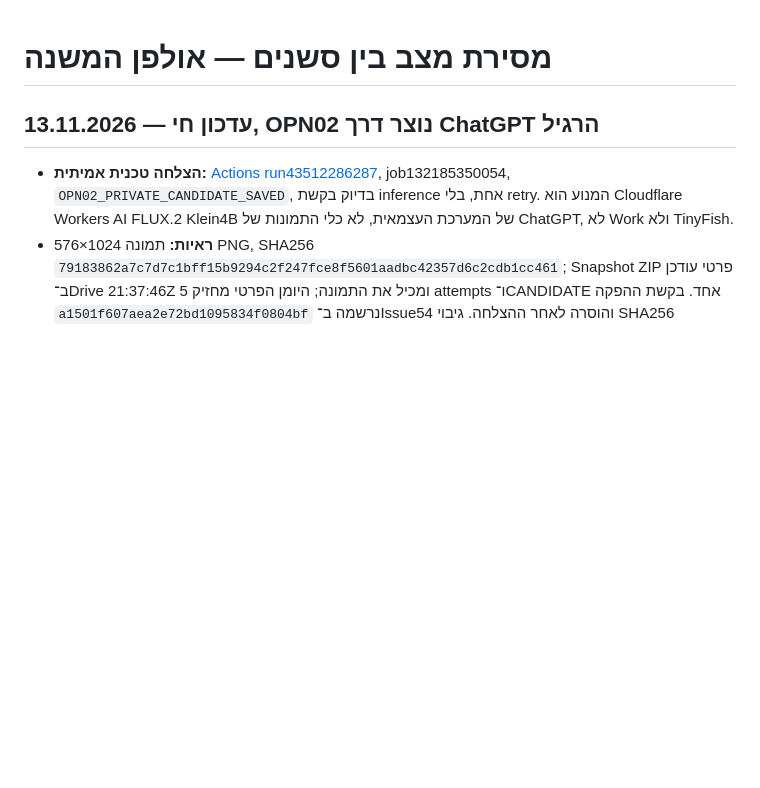
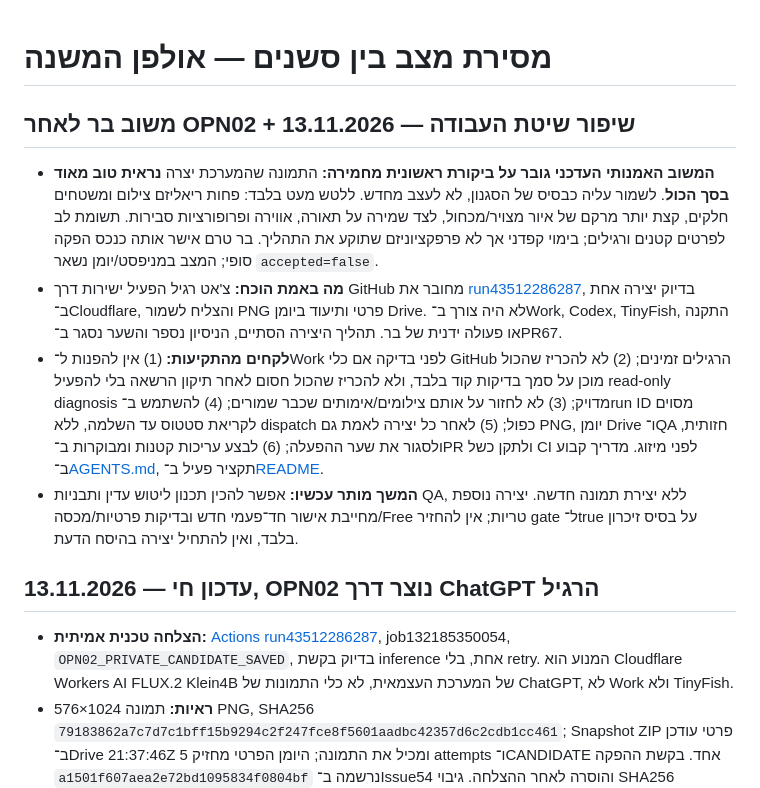
Before and after one commit to barkinam21-pixel/project-mishna, a Markdown page: docs/session-handoff.md, the part around the change. Rendered like a GitHub page; blank space fills up the shorter version.

Commit message:
Preserve nuanced image feedback and practical no-stall postmortem

```diff
--- a/docs/session-handoff.md
+++ b/docs/session-handoff.md
@@ -1,4 +1,10 @@
 # מסירת מצב בין סשנים — אולפן המשנה
+
+## משוב בר לאחר OPN02 + שיפור שיטת העבודה — 13.11.2026
+- **המשוב האמנותי העדכני גובר על ביקורת ראשונית מחמירה:** התמונה שהמערכת יצרה **נראית טוב מאוד בסך הכול**. לשמור עליה כבסיס של הסגנון, לא לעצב מחדש. ללטש מעט בלבד: פחות ריאליזם צילום ומשטחים חלקים, קצת יותר מרקם של איור מצויר/מכחול, לצד שמירה על תאורה, אווירה ופרופורציות סבירות. תשומת לב לפרטים קטנים ורגילים; בימוי קפדני אך לא פרפקציוניזם שתוקע את התהליך. בר טרם אישר אותה כנכס הפקה סופי; המצב במניפסט/יומן נשאר `accepted=false`.
+- **מה באמת הוכח:** צ'אט רגיל הפעיל ישירות דרך GitHub מחובר את [run43512286287](https://github.com/barkinam21-pixel/project-mishna/actions/runs/43512286287), בדיוק יצירה אחת ב־Cloudflare, והצליח לשמור PNG פרטי ותיעוד ביומן Drive. לא היה צורך ב־Work, Codex, TinyFish, התקנה או פעולה ידנית של בר. תהליך היצירה הסתיים, הניסיון נספר והשער נסגר ב־PR67.
+- **לקחים מהתקיעות:** (1) אין להפנות ל־Work לפני בדיקה אם כלי GitHub הרגילים זמינים; (2) לא להכריז שהכול מוכן על סמך בדיקות קוד בלבד, ולא להכריז שהכול חסום לאחר תיקון הרשאה בלי להפעיל read-only diagnosis מדויק; (3) לא לחזור על אותם צילומים/אימותים שכבר שמורים; (4) להשתמש ב־run ID מסוים לקריאת סטטוס עד השלמה, ללא dispatch כפול; (5) לאחר כל יצירה לאמת גם PNG, יומן Drive ו־QA חזותית, ולסגור את שער ההפעלה; (6) לבצע עריכות קטנות ומבוקרות ב־PR ולתקן כשל CI לפני מיזוג. מדריך קבוע ב־[AGENTS.md](../AGENTS.md), תקציר פעיל ב־[README](../README.md).
+- **המשך מותר עכשיו:** אפשר להכין תכנון ליטוש עדין ותבניות QA, ללא יצירת תמונה חדשה. יצירה נוספת מחייבת אישור חד־פעמי חדש ובדיקות פרטיות/מכסה/Free טריות; אין להחזיר gate ל־true על בסיס זיכרון בלבד, ואין להתחיל יצירה בהיסח הדעת.
 
 ## עדכון חי — 13.11.2026, OPN02 נוצר דרך ChatGPT הרגיל
 - **הצלחה טכנית אמיתית:** [Actions run43512286287](https://github.com/barkinam21-pixel/project-mishna/actions/runs/43512286287), job132185350054, `OPN02_PRIVATE_CANDIDATE_SAVED`, בדיוק בקשת inference אחת, בלי retry. המנוע הוא Cloudflare Workers AI FLUX.2 Klein4B של המערכת העצמאית, לא כלי התמונות של ChatGPT, לא Work ולא TinyFish.
```
